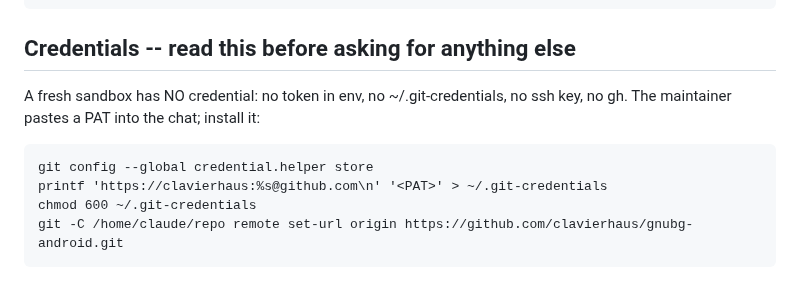
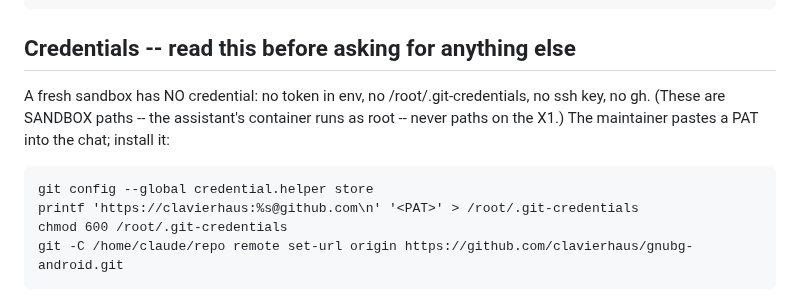
Before and after one commit to clavierhaus/gnubg-android, a Markdown page: docs/HANDOVER.md, the part around the change. Rendered like a GitHub page.

Commit message:
docs: HANDOVER credential lines name the sandbox path (/root) explicitly, marked as not the X1
Co-Authored-By: Claude Fable 5.1 <noreply@anthropic.com>
Claude-Session: https://claude.ai/code/session_01RAfmnG7oi6R5txuCXSLHDf

````diff
--- a/docs/HANDOVER.md
+++ b/docs/HANDOVER.md
@@ -19,12 +19,14 @@ To enable your git push I will paste a GitHub PAT on request.
 ```
 
 ## Credentials -- read this before asking for anything else
-A fresh sandbox has NO credential: no token in env, no ~/.git-credentials,
-no ssh key, no gh. The maintainer pastes a PAT into the chat; install it:
+A fresh sandbox has NO credential: no token in env, no
+/root/.git-credentials, no ssh key, no gh. (These are SANDBOX paths --
+the assistant's container runs as root -- never paths on the X1.) The
+maintainer pastes a PAT into the chat; install it:
 
     git config --global credential.helper store
-    printf 'https://clavierhaus:%s@github.com\n' '<PAT>' > ~/.git-credentials
-    chmod 600 ~/.git-credentials
+    printf 'https://clavierhaus:%s@github.com\n' '<PAT>' > /root/.git-credentials
+    chmod 600 /root/.git-credentials
     git -C /home/claude/repo remote set-url origin https://github.com/clavierhaus/gnubg-android.git
 
 The token stays in the chat, never in a commit. Ask for it once, early,
````
